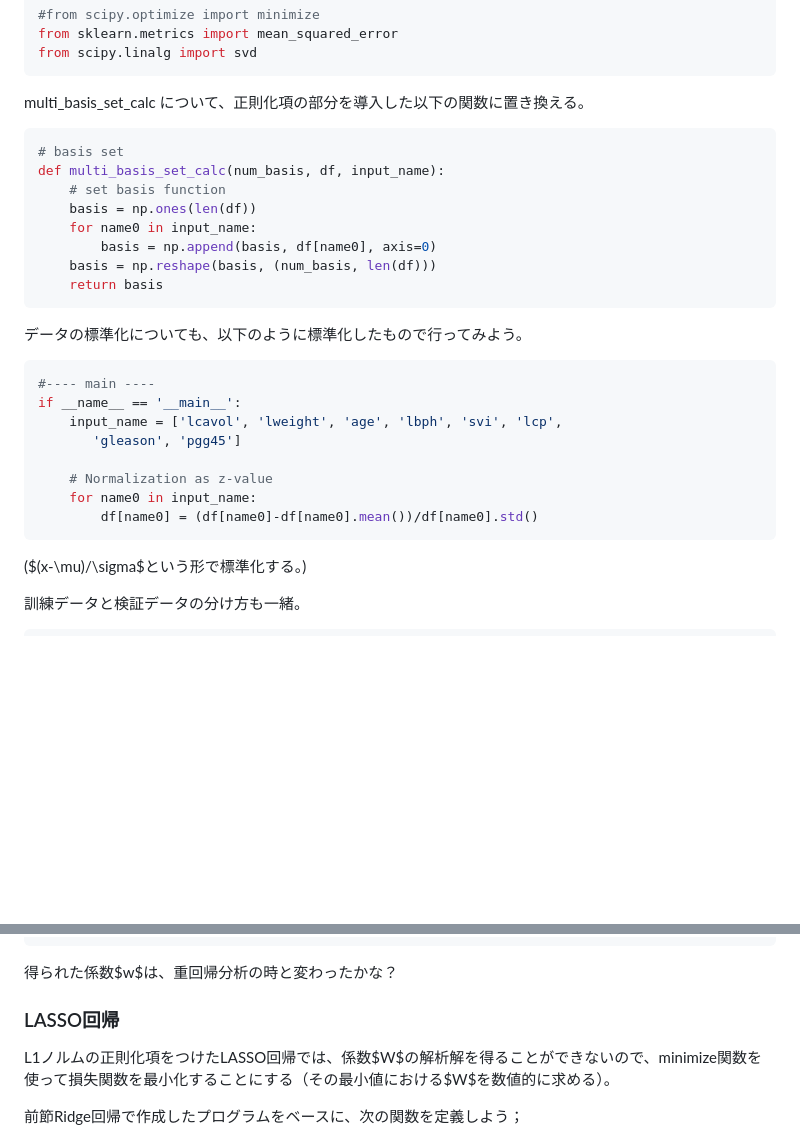
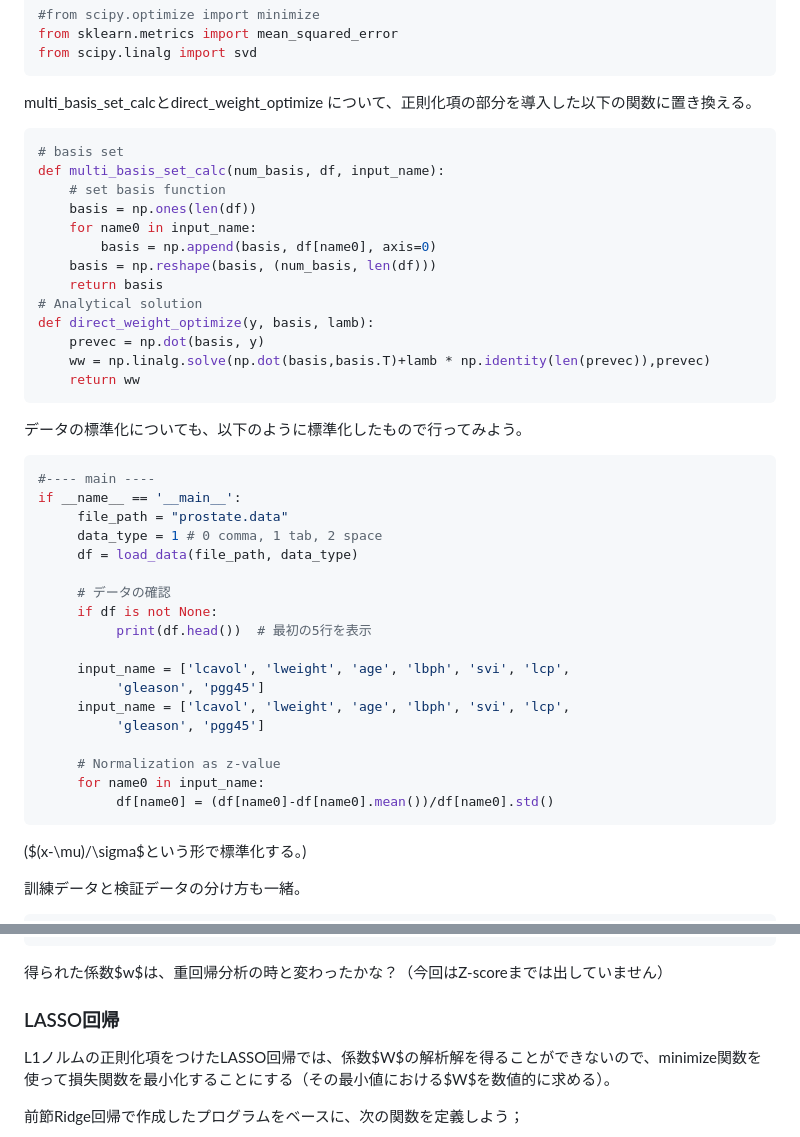
Before and after one commit to hagaakihiro/MedicalDataScienceI, a Markdown page: 1_10-12/README.md, 2 parts joined by grey strips. GitHub-like rendering; blank space fills up the shorter version.

````diff
--- a/1_10-12/README.md
+++ b/1_10-12/README.md
@@ -495,7 +495,7 @@ from sklearn.metrics import mean_squared_error
 from scipy.linalg import svd
 ```
 
-multi_basis_set_calc
+multi_basis_set_calcとdirect_weight_optimize
 について、正則化項の部分を導入した以下の関数に置き換える。
 ```py
 # basis set
@@ -506,18 +506,33 @@ def multi_basis_set_calc(num_basis, df, input_name):
         basis = np.append(basis, df[name0], axis=0)
     basis = np.reshape(basis, (num_basis, len(df)))
     return basis
+# Analytical solution
+def direct_weight_optimize(y, basis, lamb):
+    prevec = np.dot(basis, y)
+    ww = np.linalg.solve(np.dot(basis,basis.T)+lamb * np.identity(len(prevec)),prevec)
+    return ww
 ```
 
 データの標準化についても、以下のように標準化したもので行ってみよう。
 ```py
 #---- main ----
 if __name__ == '__main__':
-    input_name = ['lcavol', 'lweight', 'age', 'lbph', 'svi', 'lcp',
-       'gleason', 'pgg45']
+     file_path = "prostate.data"
+     data_type = 1 # 0 comma, 1 tab, 2 space
+     df = load_data(file_path, data_type)
 
-    # Normalization as z-value
-    for name0 in input_name:
-        df[name0] = (df[name0]-df[name0].mean())/df[name0].std()
+     # データの確認
+     if df is not None:
+          print(df.head())  # 最初の5行を表示
+
+     input_name = ['lcavol', 'lweight', 'age', 'lbph', 'svi', 'lcp',
+          'gleason', 'pgg45']
+     input_name = ['lcavol', 'lweight', 'age', 'lbph', 'svi', 'lcp',
+          'gleason', 'pgg45']
+
+     # Normalization as z-value
+     for name0 in input_name:
+          df[name0] = (df[name0]-df[name0].mean())/df[name0].std()
 ```
 ($(x-\mu)/\sigma$という形で標準化する。)
 
@@ -582,7 +597,7 @@ if __name__ == '__main__':
     print(output_df)
 ```
 
-得られた係数$w$は、重回帰分析の時と変わったかな？
+得られた係数$w$は、重回帰分析の時と変わったかな？（今回はZ-scoreまでは出していません）
 
 
 ### LASSO回帰
````
